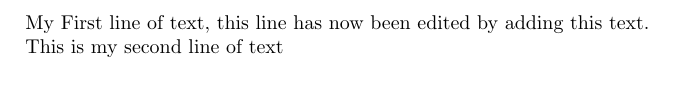
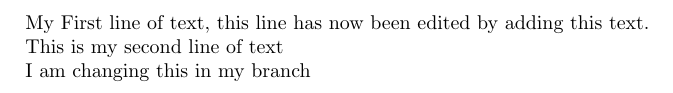
Before and after one commit to PerAtAptomica/DeepDiveLaText, a LaTeX document (My_First_Reall_LaText_Document.tex): part of the page, cut so that both start at the same text. Compiled offline with pdfLaTeX.

Commit message:
I am commiting this to my test bransch

```diff
--- a/My_First_Reall_LaText_Document.tex
+++ b/My_First_Reall_LaText_Document.tex
@@ -8,4 +8,6 @@ My First line of text, this line has now been edited by adding this text.
 
 This is my second line of text
 
+I am changing this in my branch
+
 \end{document}
```
Also changed, not shown: My_First_Reall_LaText_Document.pdf, 2 other files.
